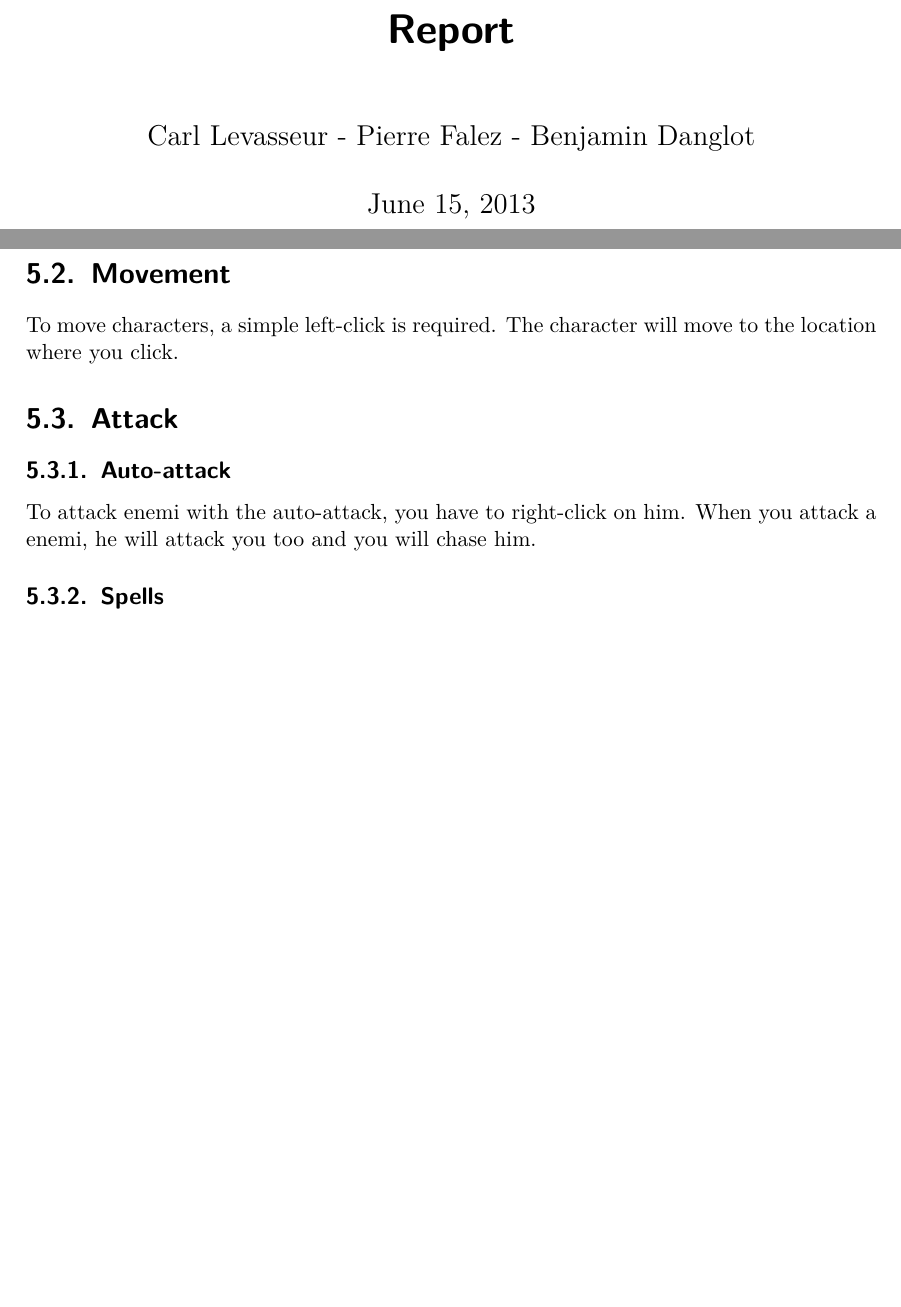
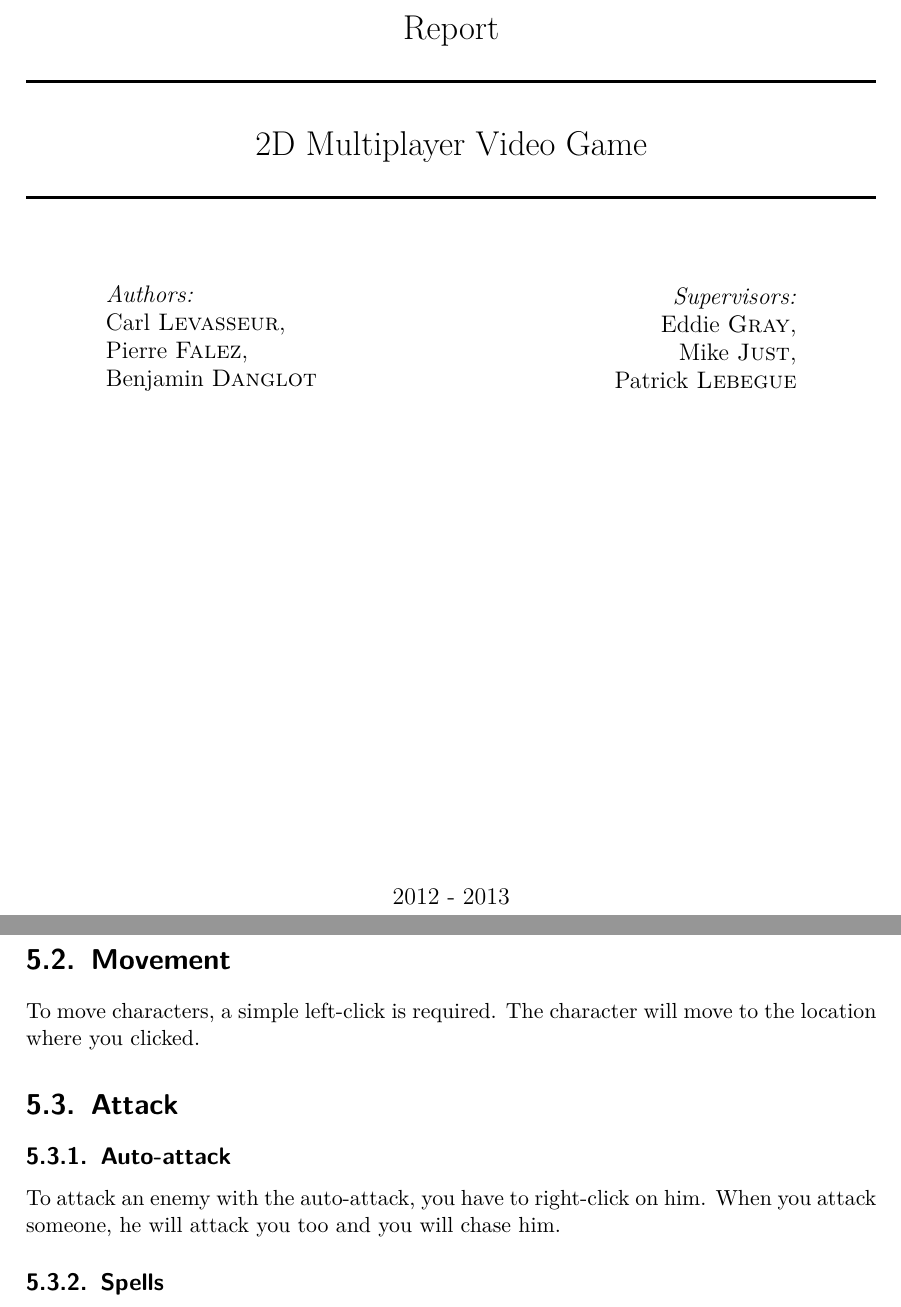
Before and after one commit to pierfale/Moba, a LaTeX thesis (report/report.tex, which reads report/title.tex): two parts of pages 1 and 18 of 33, joined at a grey line, cut so that both start at the same text, the shorter picture padded with empty space. Compiled offline with pdfLaTeX.

Commit message:
update title page

```diff
--- a/report/report.tex
+++ b/report/report.tex
@@ -1,16 +1,16 @@
 \documentclass{scrreprt}
 
 \usepackage{wrapfig}
-\usepackage{graphicx}
+\usepackage[pdftex]{graphicx}
 \usepackage[right=3cm, top=3cm, left=3cm, bottom=3cm]{geometry}
 \usepackage[T1]{fontenc}
 \usepackage{lmodern}
 
-\author{Carl Levasseur - Pierre Falez - Benjamin Danglot}
-\title{Report}
+\newcommand{\HRule}{\rule{\linewidth}{0.5mm}}
 
 \begin{document}
-\maketitle{}
+
+\input{title.tex}
 
 \chapter*{Acknowledgments} %TOREWRITE
 \addcontentsline{toc}{chapter}{Acknowledgments}
@@ -218,10 +218,10 @@ welcoming us and letting us using their comfortable facilities.\\
 			  \end{description}
 
 			  \section{Movement}
-		To move characters, a simple left-click is required. The character will move to the location where you click.
+			  To move characters, a simple left-click is required. The character will move to the location where you clicked.
 			  \section{Attack}
 			  \subsection{Auto-attack}
-		To attack enemi with the auto-attack, you have to right-click on him. When you attack a enemi, he will attack you too and you will chase him.
+			  To attack an enemy with the auto-attack, you have to right-click on him. When you attack someone, he will attack you too and you will chase him.
 			  \subsection{Spells}
 			  \begin{center}
 			  \includegraphics[scale=0.4]{cast_spell.png}
--- /dev/null
+++ b/report/title.tex
@@ -0,0 +9,32 @@
+\LARGE Report
+\HRule\\[0.5cm]
+% Title
+\LARGE 2D Multiplayer Video Game
+\HRule\\[1.5cm]
+
+% Author and supervisor
+\begin{minipage}{0.4\textwidth}
+\begin{flushleft} \large
+\emph{Authors:}\\
+Carl \textsc{Levasseur},\\
+Pierre \textsc{Falez},\\
+Benjamin \textsc{Danglot}
+
+\end{flushleft}
+\end{minipage}
+\begin{minipage}{0.4\textwidth}
+\begin{flushright} \large
+\emph{Supervisors:} \\
+Eddie \textsc{Gray},\\
+Mike \textsc{Just},\\
+Patrick \textsc{Lebegue}
+\end{flushright}
+\end{minipage}
+
+
+\vfill
+
+{\large 2012 - 2013}
+
+\end{center}
+\end{titlepage}
```
Also changed, not shown: report/gcu.jpg (added), report/lille1.jpg (added), report/report.tex (24 more changed lines), report/title.tex (8 more changed lines), 3 other files. Lines whose indentation alone changed are shown as unchanged.
